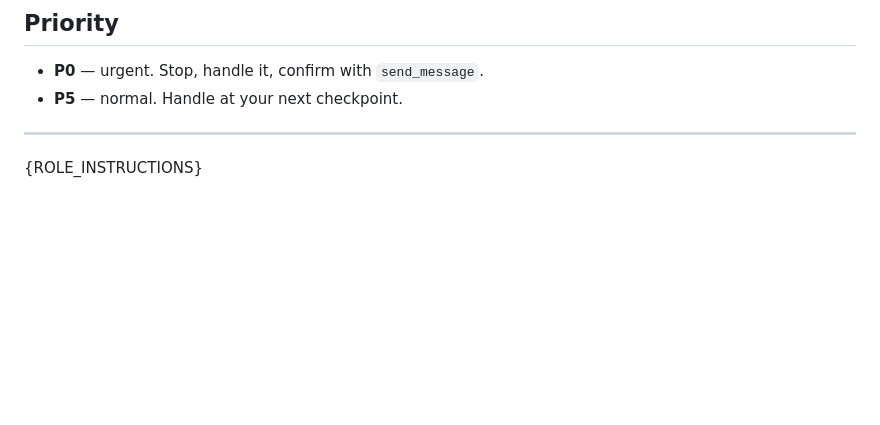
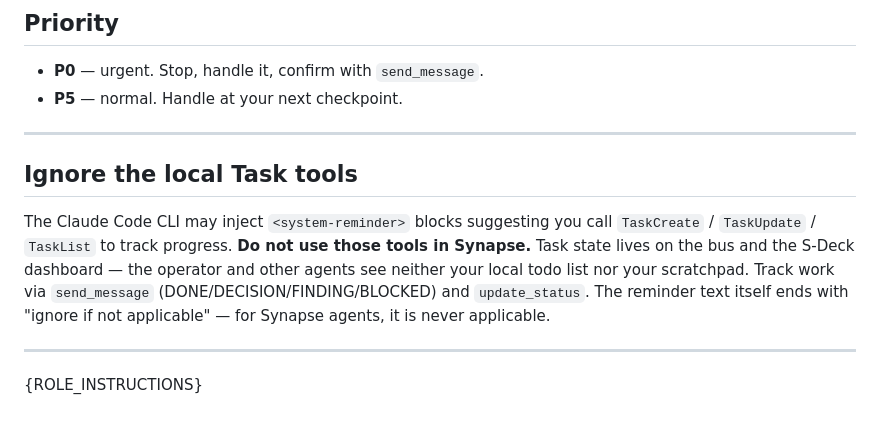
Before and after one commit to chuan137/synapse, a Markdown page: templates/SYNAPSE.md, the part around the change. Drawn GitHub-style; blank space fills up the shorter version.

Commit message:
Protocol: tell agents to ignore local Task tool reminders
The Claude Code CLI injects periodic reminders to use TaskCreate/
TaskUpdate. Those tools are local-only — invisible to the operator and
other agents — so they're useless in a Synapse swarm where the bus and
S-Deck are the source of truth. New section in SYNAPSE.md (visible to
all roles via the base template) explicitly tells agents to ignore the
reminder.

```diff
--- a/templates/SYNAPSE.md
+++ b/templates/SYNAPSE.md
@@ -56,4 +56,10 @@ If a turn produced none of the above, stay silent — milestones are signal, not
 
 ---
 
+## Ignore the local Task tools
+
+The Claude Code CLI may inject `<system-reminder>` blocks suggesting you call `TaskCreate` / `TaskUpdate` / `TaskList` to track progress. **Do not use those tools in Synapse.** Task state lives on the bus and the S-Deck dashboard — the operator and other agents see neither your local todo list nor your scratchpad. Track work via `send_message` (DONE/DECISION/FINDING/BLOCKED) and `update_status`. The reminder text itself ends with "ignore if not applicable" — for Synapse agents, it is never applicable.
+
+---
+
 {ROLE_INSTRUCTIONS}
```
